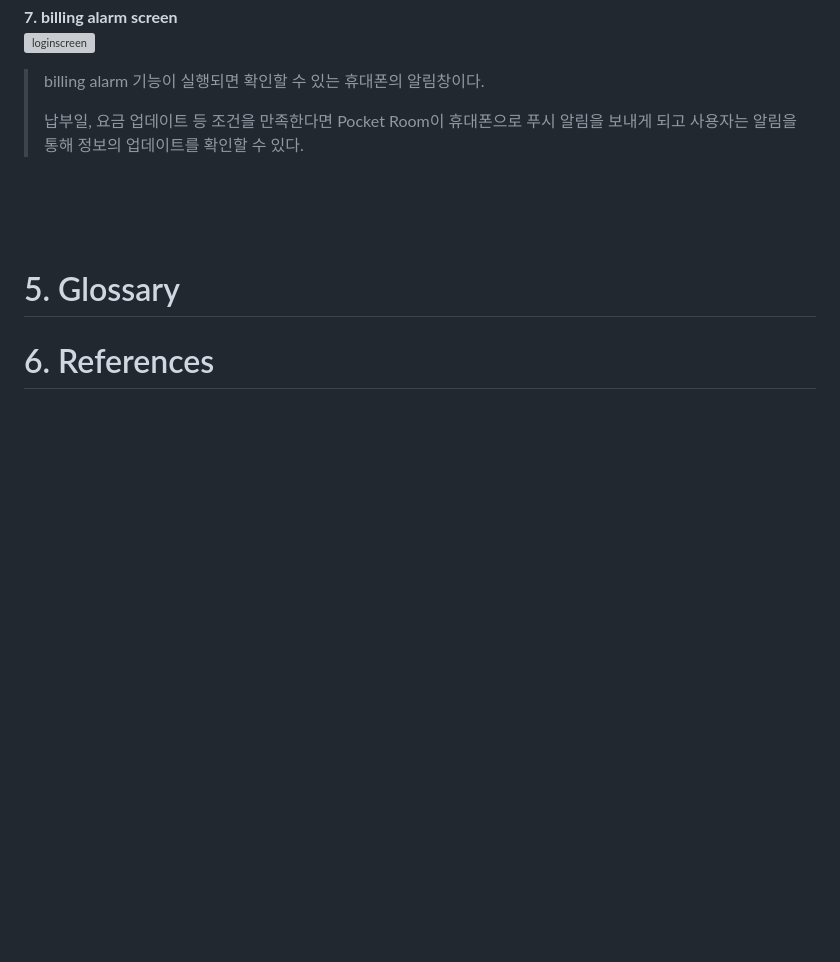
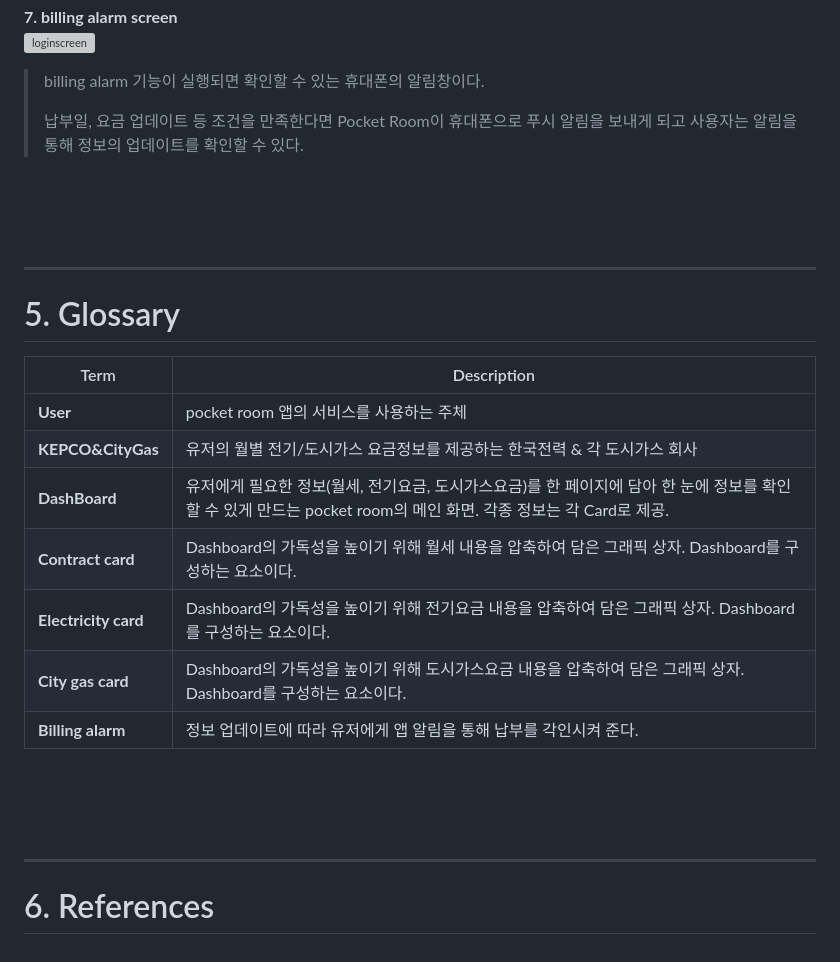
Before and after one commit to dlagusdn0204/OSS-Design-Project-Pocket-room-, a Markdown page: Analysis_[22212047_임현우].md, the part around one of its changes. GitHub-like rendering; blank space fills up the shorter version; grey boxes are pictures that could not be loaded.

```diff
--- a/Analysis_[22212047_임현우].md
+++ b/Analysis_[22212047_임현우].md
@@ -240,6 +240,21 @@ Use Case #12 : billing date alarm
 
 <br><br><br>
 
+---
+
 # 5. Glossary
+| <div align="center">&nbsp;&nbsp;&nbsp;&nbsp;&nbsp;&nbsp;&nbsp;&nbsp;&nbsp;&nbsp;Term&nbsp;&nbsp;&nbsp;&nbsp;&nbsp;&nbsp;&nbsp;&nbsp;&nbsp;&nbsp;</div> | <div align="center">Description</div> |
+| :--- | :--- |
+| **User** | pocket room 앱의 서비스를 사용하는 주체 |
+| **KEPCO&CityGas** | 유저의 월별 전기/도시가스 요금정보를 제공하는 한국전력 & 각 도시가스 회사 |
+| **DashBoard** | 유저에게 필요한 정보(월세, 전기요금, 도시가스요금)를 한 페이지에 담아 한 눈에 정보를 확인할 수 있게 만드는 pocket room의 메인 화면. 각종 정보는 각 Card로 제공. |
+| **Contract card** | Dashboard의 가독성을 높이기 위해 월세 내용을 압축하여 담은 그래픽 상자. Dashboard를 구성하는 요소이다. |
+| **Electricity card** | Dashboard의 가독성을 높이기 위해 전기요금 내용을 압축하여 담은 그래픽 상자. Dashboard를 구성하는 요소이다. |
+| **City gas card** | Dashboard의 가독성을 높이기 위해 도시가스요금 내용을 압축하여 담은 그래픽 상자. Dashboard를 구성하는 요소이다. |
+| **Billing alarm** | 정보 업데이트에 따라 유저에게 앱 알림을 통해 납부를 각인시켜 준다. |
+
+<br><br><br>
+
+---
 
 # 6. References
```
Also changed, not shown: other parts of Analysis_[22212047_임현우].md (+2 -2 lines).
